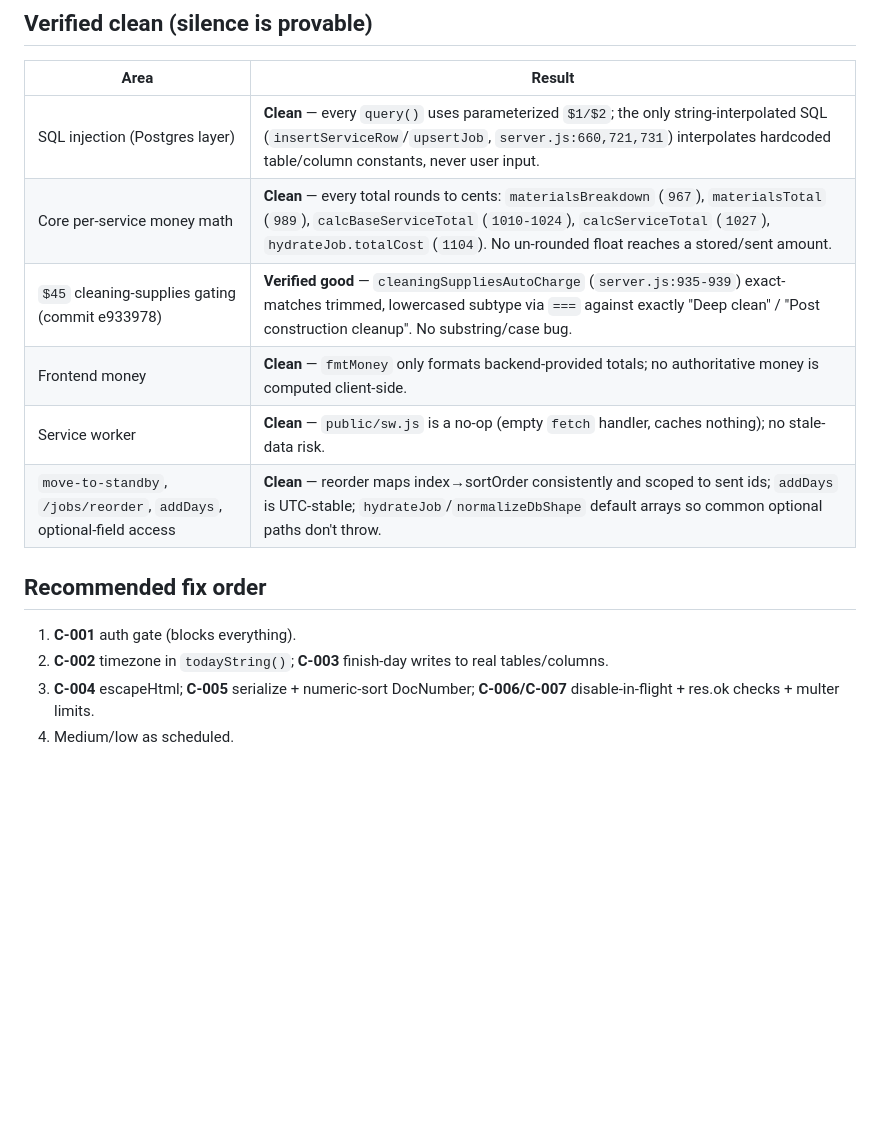
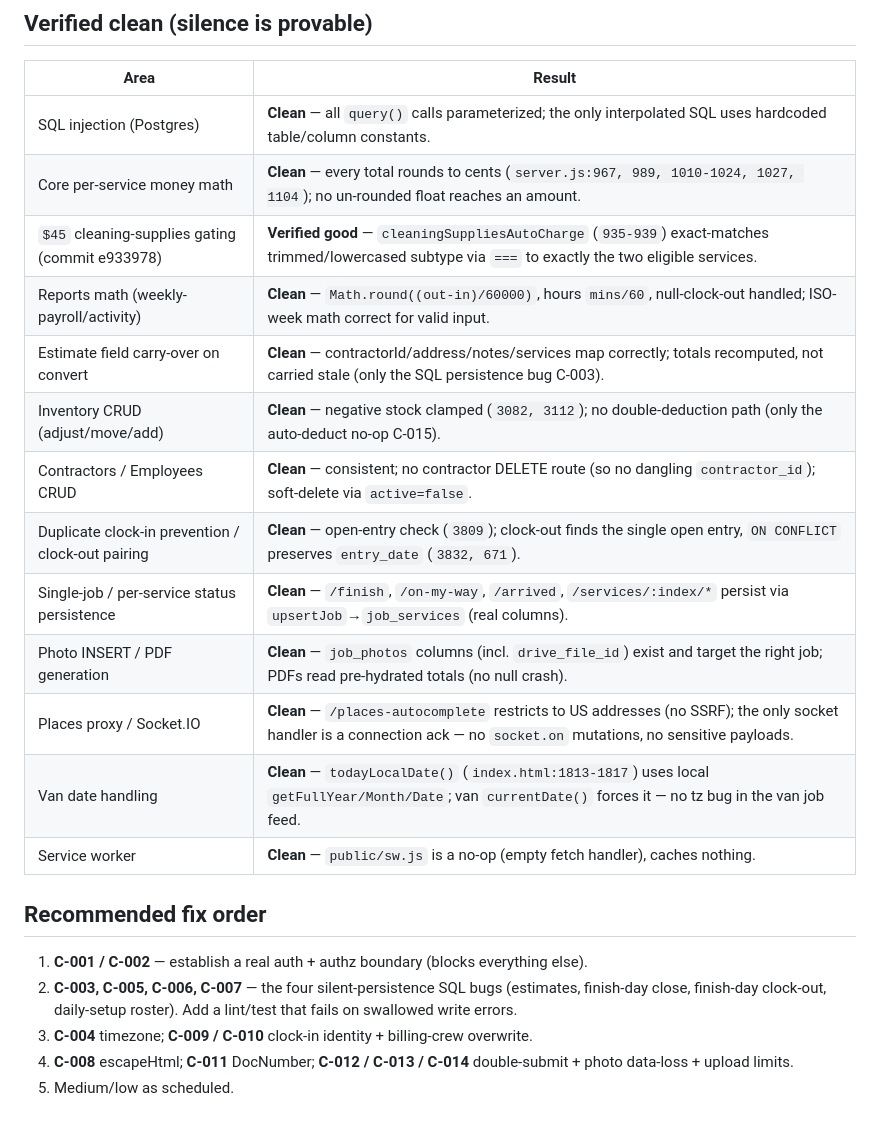
Before and after one commit to rayswtyft/swyft-ops, a Markdown page: AUDIT.md, the part around one of its changes. GitHub-like rendering; blank space fills up the shorter version.

```diff
--- a/AUDIT.md
+++ b/AUDIT.md
@@ -90,15 +123,23 @@ Evening-ET "tomorrow" reschedule default is +2 days via `toISOString()` (`index.
 
 | Area | Result |
 |---|---|
-| SQL injection (Postgres layer) | **Clean** — every `query()` uses parameterized `$1/$2`; the only string-interpolated SQL (`insertServiceRow`/`upsertJob`, `server.js:660,721,731`) interpolates hardcoded table/column constants, never user input. |
-| Core per-service money math | **Clean** — every total rounds to cents: `materialsBreakdown` (`967`), `materialsTotal` (`989`), `calcBaseServiceTotal` (`1010-1024`), `calcServiceTotal` (`1027`), `hydrateJob.totalCost` (`1104`). No un-rounded float reaches a stored/sent amount. |
-| `$45` cleaning-supplies gating (commit e933978) | **Verified good** — `cleaningSuppliesAutoCharge` (`server.js:935-939`) exact-matches trimmed, lowercased subtype via `===` against exactly "Deep clean" / "Post construction cleanup". No substring/case bug. |
-| Frontend money | **Clean** — `fmtMoney` only formats backend-provided totals; no authoritative money is computed client-side. |
-| Service worker | **Clean** — `public/sw.js` is a no-op (empty `fetch` handler, caches nothing); no stale-data risk. |
-| `move-to-standby`, `/jobs/reorder`, `addDays`, optional-field access | **Clean** — reorder maps index→sortOrder consistently and scoped to sent ids; `addDays` is UTC-stable; `hydrateJob`/`normalizeDbShape` default arrays so common optional paths don't throw. |
+| SQL injection (Postgres) | **Clean** — all `query()` calls parameterized; the only interpolated SQL uses hardcoded table/column constants. |
+| Core per-service money math | **Clean** — every total rounds to cents (`server.js:967, 989, 1010-1024, 1027, 1104`); no un-rounded float reaches an amount. |
+| `$45` cleaning-supplies gating (commit e933978) | **Verified good** — `cleaningSuppliesAutoCharge` (`935-939`) exact-matches trimmed/lowercased subtype via `===` to exactly the two eligible services. |
+| Reports math (weekly-payroll/activity) | **Clean** — `Math.round((out-in)/60000)`, hours `mins/60`, null-clock-out handled; ISO-week math correct for valid input. |
+| Estimate field carry-over on convert | **Clean** — contractorId/address/notes/services map correctly; totals recomputed, not carried stale (only the SQL persistence bug C-003). |
+| Inventory CRUD (adjust/move/add) | **Clean** — negative stock clamped (`3082, 3112`); no double-deduction path (only the auto-deduct no-op C-015). |
+| Contractors / Employees CRUD | **Clean** — consistent; no contractor DELETE route (so no dangling `contractor_id`); soft-delete via `active=false`. |
+| Duplicate clock-in prevention / clock-out pairing | **Clean** — open-entry check (`3809`); clock-out finds the single open entry, `ON CONFLICT` preserves `entry_date` (`3832, 671`). |
+| Single-job / per-service status persistence | **Clean** — `/finish`, `/on-my-way`, `/arrived`, `/services/:index/*` persist via `upsertJob`→`job_services` (real columns). |
+| Photo INSERT / PDF generation | **Clean** — `job_photos` columns (incl. `drive_file_id`) exist and target the right job; PDFs read pre-hydrated totals (no null crash). |
+| Places proxy / Socket.IO | **Clean** — `/places-autocomplete` restricts to US addresses (no SSRF); the only socket handler is a connection ack — no `socket.on` mutations, no sensitive payloads. |
+| Van date handling | **Clean** — `todayLocalDate()` (`index.html:1813-1817`) uses local `getFullYear/Month/Date`; van `currentDate()` forces it — no tz bug in the van job feed. |
+| Service worker | **Clean** — `public/sw.js` is a no-op (empty fetch handler), caches nothing. |
 
 ## Recommended fix order
-1. **C-001** auth gate (blocks everything).
-2. **C-002** timezone in `todayString()`; **C-003** finish-day writes to real tables/columns.
-3. **C-004** escapeHtml; **C-005** serialize + numeric-sort DocNumber; **C-006/C-007** disable-in-flight + res.ok checks + multer limits.
-4. Medium/low as scheduled.
+1. **C-001 / C-002** — establish a real auth + authz boundary (blocks everything else).
+2. **C-003, C-005, C-006, C-007** — the four silent-persistence SQL bugs (estimates, finish-day close, finish-day clock-out, daily-setup roster). Add a lint/test that fails on swallowed write errors.
+3. **C-004** timezone; **C-009 / C-010** clock-in identity + billing-crew overwrite.
+4. **C-008** escapeHtml; **C-011** DocNumber; **C-012 / C-013 / C-014** double-submit + photo data-loss + upload limits.
+5. Medium/low as scheduled.
```
Also changed, not shown: other parts of AUDIT.md (+96 -63 lines).
